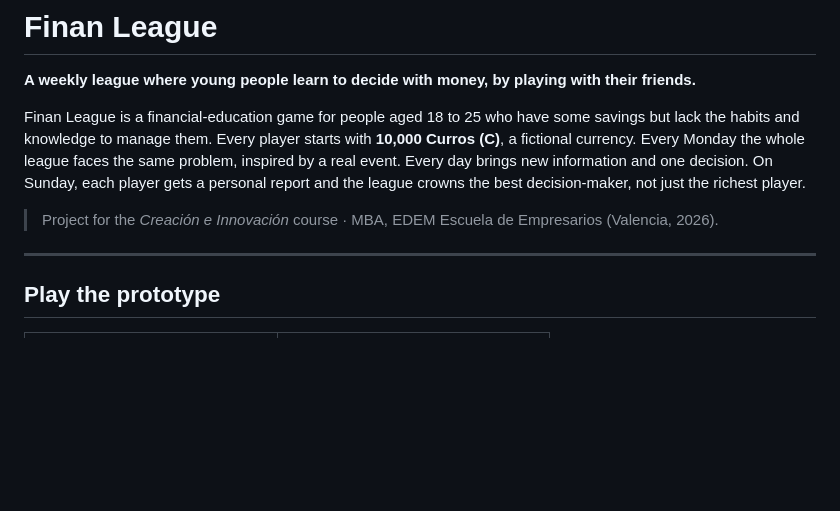
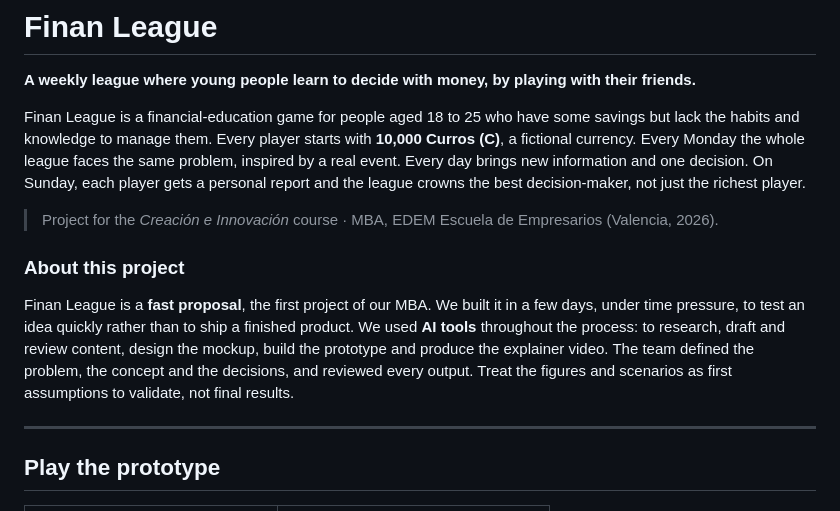
Before and after one commit to elenamoya-bit/finan_league, a Markdown page: README.md, the part around the change. Drawn GitHub-style; blank space fills up the shorter version.

Commit message:
Explicar el contexto del proyecto en el README
Co-Authored-By: Claude Opus 5.5 <noreply@anthropic.com>
Claude-Session: https://claude.ai/code/session_01F8CKgYRUPnn9EgPcF5EmSk

```diff
--- a/README.md
+++ b/README.md
@@ -9,6 +9,10 @@
 Finan League is a financial-education game for people aged 18 to 25 who have some savings but lack the habits and knowledge to manage them. Every player starts with **10,000 Curros (C)**, a fictional currency. Every Monday the whole league faces the same problem, inspired by a real event. Every day brings new information and one decision. On Sunday, each player gets a personal report and the league crowns the best decision-maker, not just the richest player.
 
 > Project for the *Creación e Innovación* course · MBA, EDEM Escuela de Empresarios (Valencia, 2026).
+
+### About this project
+
+Finan League is a **fast proposal**, the first project of our MBA. We built it in a few days, under time pressure, to test an idea quickly rather than to ship a finished product. We used **AI tools** throughout the process: to research, draft and review content, design the mockup, build the prototype and produce the explainer video. The team defined the problem, the concept and the decisions, and reviewed every output. Treat the figures and scenarios as first assumptions to validate, not final results.
 
 ---
 
```
